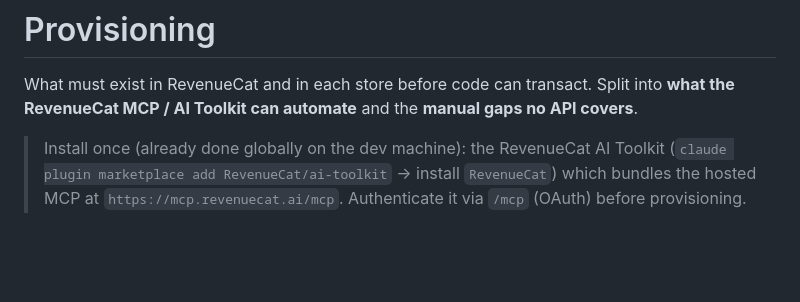
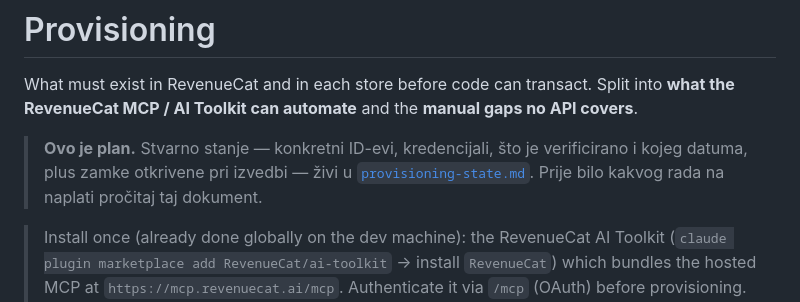
Before and after one commit to domovinatv/ai.domovina.tv, a Markdown page: docs/payments/provisioning.md, the part around the change. GitHub-like rendering; blank space fills up the shorter version.

```diff
--- a/docs/payments/provisioning.md
+++ b/docs/payments/provisioning.md
@@ -2,6 +2,11 @@
 
 What must exist in RevenueCat and in each store before code can transact. Split into
 **what the RevenueCat MCP / AI Toolkit can automate** and the **manual gaps no API covers**.
+
+> **Ovo je plan.** Stvarno stanje — konkretni ID-evi, kredencijali, što je
+> verificirano i kojeg datuma, plus zamke otkrivene pri izvedbi — živi u
+> [`provisioning-state.md`](provisioning-state.md). Prije bilo kakvog rada na
+> naplati pročitaj taj dokument.
 
 > Install once (already done globally on the dev machine): the RevenueCat AI Toolkit
 > (`claude plugin marketplace add RevenueCat/ai-toolkit` → install `RevenueCat`) which
```
Also changed, not shown: docs/payments/provisioning-state.md (added, +224 -0 lines).
